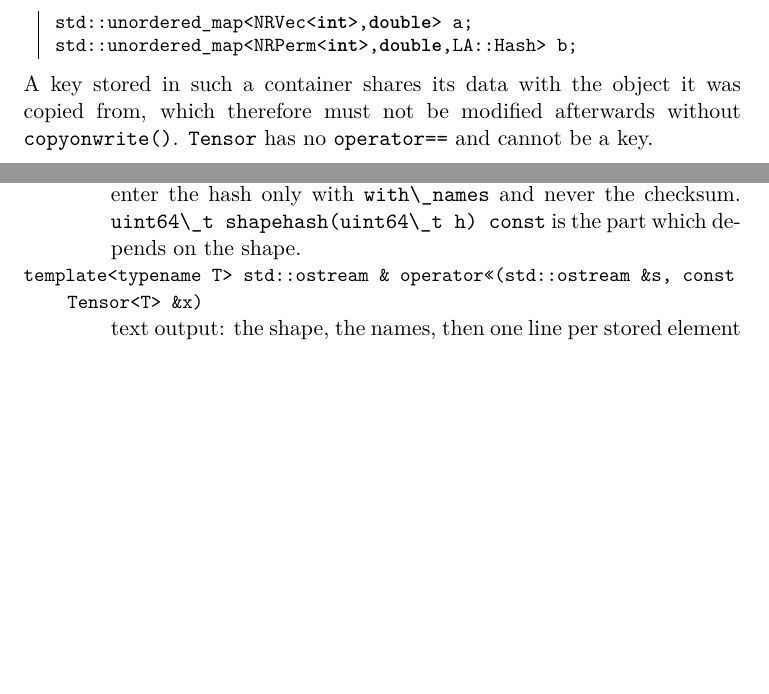
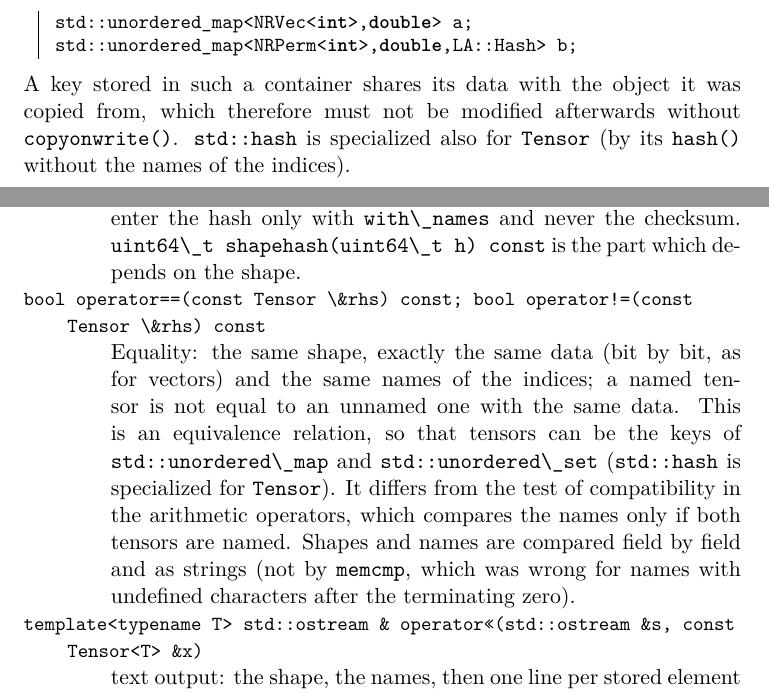
Before and after one commit to jpittner2/LA_library, a LaTeX thesis (doc/manual.tex, which reads doc/concepts.tex, doc/tensor.tex): two parts of pages 29 and 176 of 258, joined at a grey line, cut so that both start at the same text, the shorter picture padded with empty space. Compiled offline with pdfLaTeX.

Commit message:
tensor: operator== and hash

```diff
--- a/doc/concepts.tex
+++ b/doc/concepts.tex
@@ -351,4 +351,5 @@ std::unordered_map<NRVec<int>,double> a;
 std::unordered_map<NRPerm<int>,double,LA::Hash> b;
 \end{lstlisting}
 A key stored in such a container shares its data with the object it was copied from, which therefore must not be
-modified afterwards without \code{copyonwrite()}. \code{Tensor} has no \code{operator==} and cannot be a key.
+modified afterwards without \code{copyonwrite()}. \code{std::hash} is specialized also for \code{Tensor} (by its
+\code{hash()} without the names of the indices).
--- a/doc/tensor.tex
+++ b/doc/tensor.tex
@@ -319,6 +319,7 @@ indexing, which is the same as the matrix convention above for \code{x} built by
 \begin{lareference}
 \lafunc{void put(int fd, bool with_names=false) const; void get(int fd, bool with_names=false)}{binary I/O of shape, auxiliary arrays, data and optionally names (section~\ref{sec:concepts:io}); with \code{with_names} the names are always written (an empty list if the tensor has none), so \code{put} and \code{get} must use the same \code{with_names}.}
 \lafunc{uint64\_t hash(uint64\_t h=LA\_HASH\_INIT, bool with\_names=false) const; const typename LA\_traits<T>::scalartype checksum(const uint64\_t seed=0) const}{Hash of the exact contents and numerical checksum of the data (section~\ref{sec:concepts:io}). The shape (number of indices, symmetry, offset and range of every index group) enters both, so that tensors with the same data and different shapes differ; the names of the indices enter the hash only with \code{with\_names} and never the checksum. \code{uint64\_t shapehash(uint64\_t h) const} is the part which depends on the shape.}
+\lafunc{bool operator==(const Tensor \&rhs) const; bool operator!=(const Tensor \&rhs) const}{Equality: the same shape, exactly the same data (bit by bit, as for vectors) and the same names of the indices; a named tensor is not equal to an unnamed one with the same data. This is an equivalence relation, so that tensors can be the keys of \code{std::unordered\_map} and \code{std::unordered\_set} (\code{std::hash} is specialized for \code{Tensor}). It differs from the test of compatibility in the arithmetic operators, which compares the names only if both tensors are named. Shapes and names are compared field by field and as strings (not by \code{memcmp}, which was wrong for names with undefined characters after the terminating zero).}
 \lafunc{template<typename T> std::ostream & operator<<(std::ostream &s, const Tensor<T> &x)}{text output: the shape, the names, then one line per stored element with its flat indices and value.}
 \lafunc{template<typename T> std::istream & operator>>(std::istream &s, Tensor<T> &x)}{reads the format written by \code{<<}.}
 \lafunc{std::ostream & operator<<(std::ostream &s, const INDEXGROUP &x); std::istream & operator>>(std::istream &s, INDEXGROUP &x)}{\code{number symmetry offset range}.}
```
Also changed, not shown: 2 other files.
